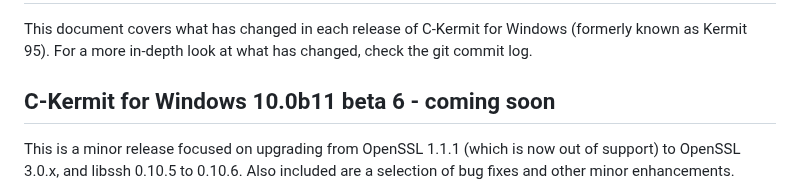
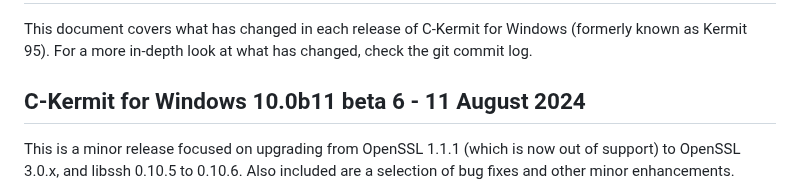
Before and after one commit to davidrg/ckwin, a Markdown page: doc/changes.md, the part around the change. Drawn GitHub-style.

Commit message:
Update changes.md
We're doing a release!

```diff
--- a/doc/changes.md
+++ b/doc/changes.md
@@ -4,7 +4,7 @@ This document covers what has changed in each release of C-Kermit for Windows
 check the git commit log.
 
 
-## C-Kermit for Windows 10.0b11 beta 6 - coming soon
+## C-Kermit for Windows 10.0b11 beta 6 - 11 August 2024
 
 This is a minor release focused on upgrading from OpenSSL 1.1.1 (which is
 now out of support) to OpenSSL 3.0.x, and libssh 0.10.5 to 0.10.6. Also
```
